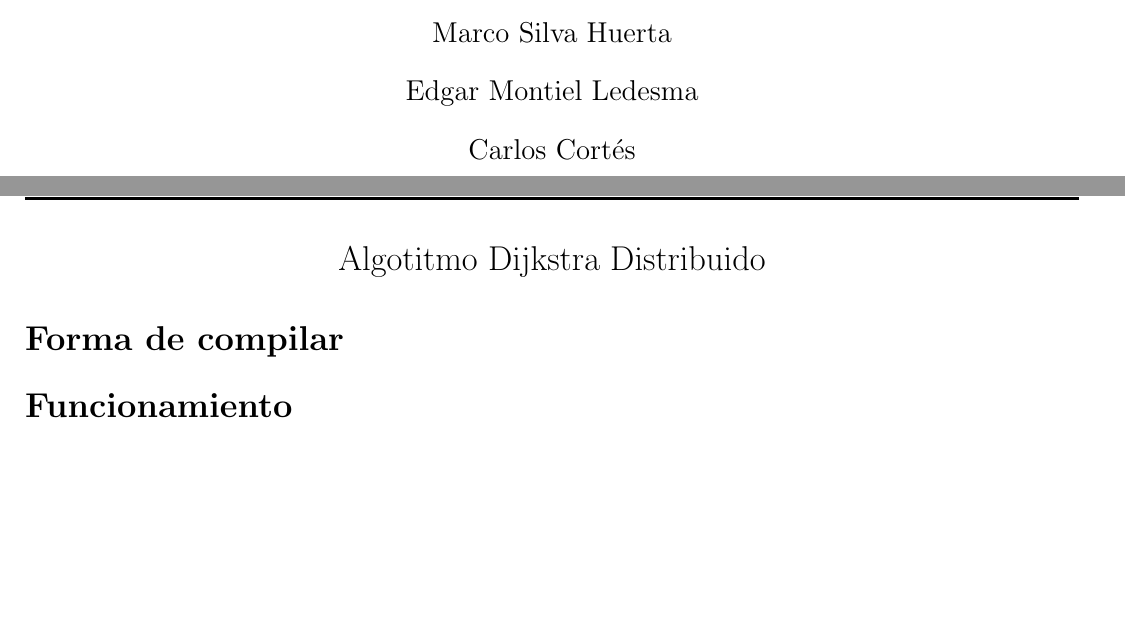
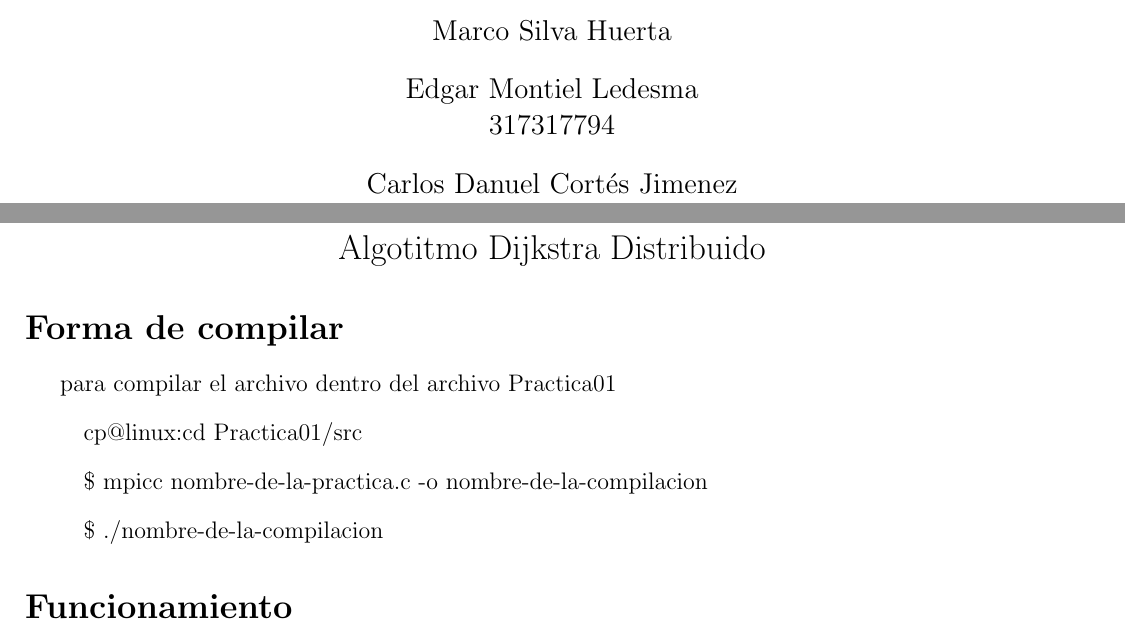
Before and after one commit to WokerSilva/Practicas-CompuDistribuida-24-1, a LaTeX document (Practica01/main.tex, which reads Practica01/portada.tex): two parts of pages 1 and 2 of 3 before the commit and two parts of pages 1 and 3 of 4 after it, joined at a grey line, cut so that both start at the same text, the shorter picture padded with empty space. Compiled offline with pdfLaTeX.

Commit message:
Pdfmodificado falta Desarrollo

```diff
--- a/Practica01/main.tex
+++ b/Practica01/main.tex
@@ -18,6 +18,12 @@
 \end{center}
 
 \section*{Forma de compilar}
+para compilar el archivo dentro del archivo Practica01
+\begin{itemize}
+   \item[ ] cp@linux:cd Practica01/src
+   \item[ ] \$ mpicc nombre-de-la-practica.c -o nombre-de-la-compilacion
+   \item[ ] \$ ./nombre-de-la-compilacion
+\end{itemize}
 
 \section*{Funcionamiento}
 
--- a/Practica01/portada.tex
+++ b/Practica01/portada.tex
@@ -54,8 +54,9 @@
             Marco Silva Huerta\\
             \vspace{4mm}
             Edgar Montiel Ledesma\\
+            317317794\\
             \vspace{4mm}
-            Carlos Cortés\\
+            Carlos Danuel Cortés Jimenez \\
             %\vspace{4mm}
             % Autor 2\\
         \end{flushright}
```
Also changed, not shown: Practica01/main.pdf.
